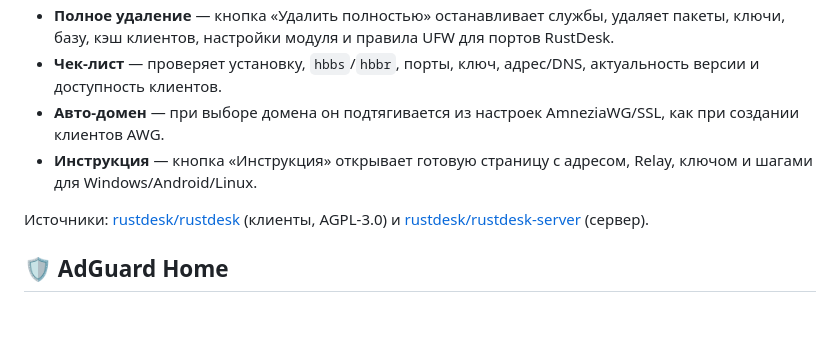
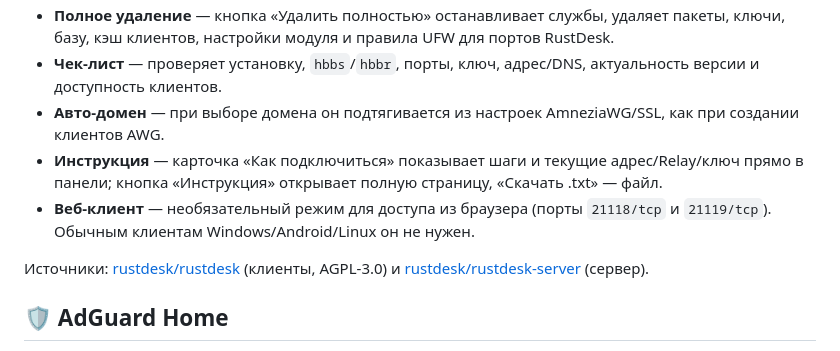
Before and after one commit to AmShaegar-dev/servpanel, a Markdown page: README.md, the part around the change. Rendered like a GitHub page; blank space fills up the shorter version.

Commit message:
README: RustDesk instruction and web client

```diff
--- a/README.md
+++ b/README.md
@@ -645,7 +645,8 @@ curl https://panel.example.com:9101/health
 * **Полное удаление** — кнопка «Удалить полностью» останавливает службы, удаляет пакеты, ключи, базу, кэш клиентов, настройки модуля и правила UFW для портов RustDesk.
 * **Чек-лист** — проверяет установку, `hbbs`/`hbbr`, порты, ключ, адрес/DNS, актуальность версии и доступность клиентов.
 * **Авто-домен** — при выборе домена он подтягивается из настроек AmneziaWG/SSL, как при создании клиентов AWG.
-* **Инструкция** — кнопка «Инструкция» открывает готовую страницу с адресом, Relay, ключом и шагами для Windows/Android/Linux.
+* **Инструкция** — карточка «Как подключиться» показывает шаги и текущие адрес/Relay/ключ прямо в панели; кнопка «Инструкция» открывает полную страницу, «Скачать .txt» — файл.
+* **Веб-клиент** — необязательный режим для доступа из браузера (порты `21118/tcp` и `21119/tcp`). Обычным клиентам Windows/Android/Linux он не нужен.
 
 Источники: [rustdesk/rustdesk](https://github.com/rustdesk/rustdesk) (клиенты, AGPL-3.0) и [rustdesk/rustdesk-server](https://github.com/rustdesk/rustdesk-server) (сервер).
 
```
